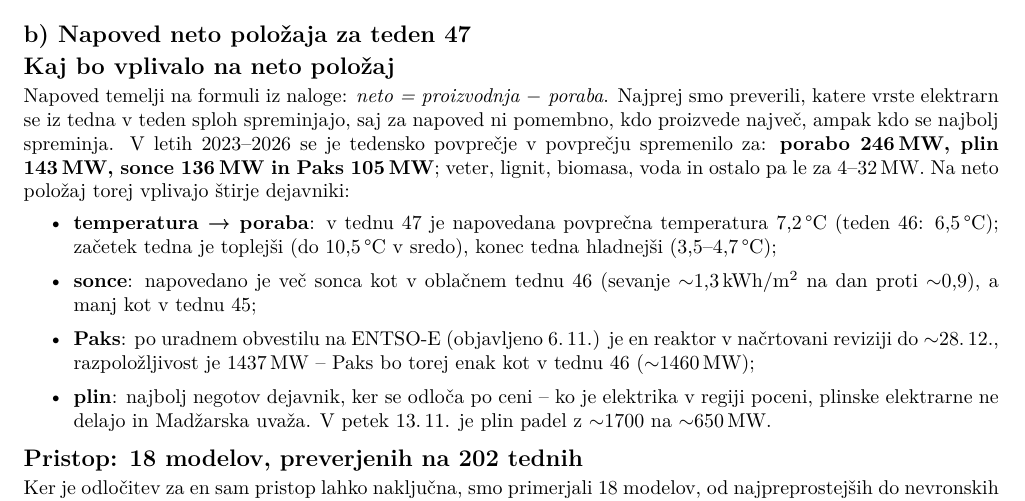
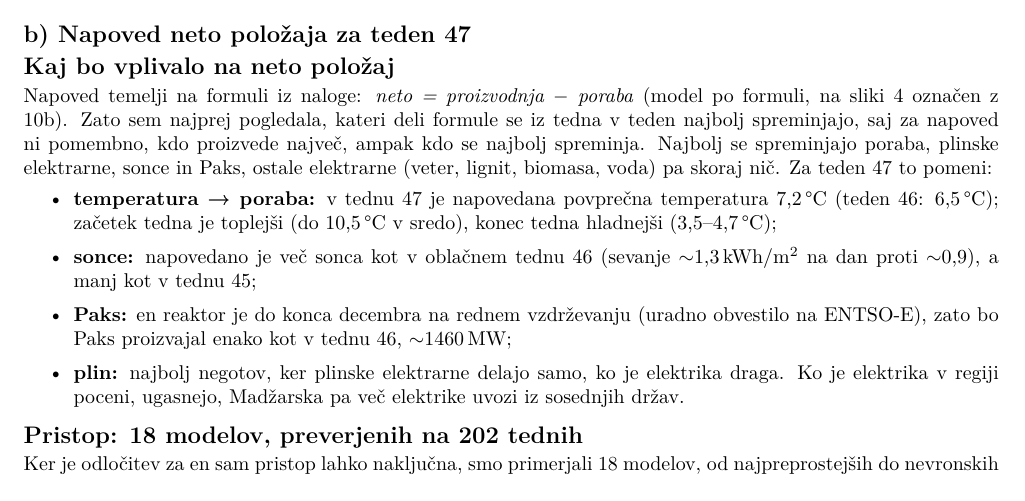
Before and after one commit to kejtebriga/hungary-net-position, a LaTeX document (report/porocilo_si.tex): part of page 4 of 8, cut so that both start at the same text. Compiled offline with pdfLaTeX.

Commit message:
Poročilo (SI): b) Kaj bo vplivalo na neto položaj; izbrani model odebeljen na sliki 4

```diff
--- a/report/porocilo_si.tex
+++ b/report/porocilo_si.tex
@@ -169,20 +169,20 @@ Opoldne sonce uvoz skoraj izniči, zvečer je uvoz največji.}
 
 \subsection*{Kaj bo vplivalo na neto položaj}
 
-Napoved temelji na formuli iz naloge: \emph{neto = proizvodnja \m\ poraba}. Najprej smo preverili, katere
-vrste elektrarn se iz tedna v teden sploh spreminjajo, saj za napoved ni pomembno, kdo proizvede največ,
-ampak kdo se najbolj spreminja. V letih 2023–2026 se je tedensko povprečje v povprečju spremenilo za:
-\textbf{porabo 246\,MW, plin 143\,MW, sonce 136\,MW in Paks 105\,MW}; veter, lignit, biomasa, voda in ostalo pa
-le za 4–32\,MW. Na neto položaj torej vplivajo štirje dejavniki:
+Napoved temelji na formuli iz naloge: \emph{neto = proizvodnja \m\ poraba} (model po formuli, na
+sliki~\ref{fig:modeli} označen z 10b). Zato sem najprej pogledala, kateri deli formule se iz tedna v teden
+najbolj spreminjajo, saj za napoved ni pomembno, kdo proizvede največ, ampak kdo se najbolj spreminja. Najbolj se
+spreminjajo poraba, plinske elektrarne, sonce in Paks, ostale elektrarne (veter, lignit, biomasa, voda) pa skoraj
+nič. Za teden 47 to pomeni:
 \begin{itemize}\setlength\itemsep{1pt}
-\item \textbf{temperatura → poraba}: v tednu 47 je napovedana povprečna temperatura 7,2\,°C (teden 46: 6,5\,°C);
+\item \textbf{temperatura → poraba:} v tednu 47 je napovedana povprečna temperatura 7,2\,°C (teden 46: 6,5\,°C);
 začetek tedna je toplejši (do 10,5\,°C v sredo), konec tedna hladnejši (3,5–4,7\,°C);
-\item \textbf{sonce}: napovedano je več sonca kot v oblačnem tednu 46 (sevanje $\sim$1,3\,kWh/m$^2$ na dan
-proti $\sim$0,9), a manj kot v tednu 45;
-\item \textbf{Paks}: po uradnem obvestilu na ENTSO-E (objavljeno 6.\,11.) je en reaktor v načrtovani reviziji do
-$\sim$28.\,12., razpoložljivost je 1437\,MW – Paks bo torej enak kot v tednu 46 ($\sim$1460\,MW);
-\item \textbf{plin}: najbolj negotov dejavnik, ker se odloča po ceni – ko je elektrika v regiji poceni,
-plinske elektrarne ne delajo in Madžarska uvaža. V petek 13.\,11. je plin padel z $\sim$1700 na $\sim$650\,MW.
+\item \textbf{sonce:} napovedano je več sonca kot v oblačnem tednu 46 (sevanje $\sim$1,3\,kWh/m$^2$ na dan proti
+$\sim$0,9), a manj kot v tednu 45;
+\item \textbf{Paks:} en reaktor je do konca decembra na rednem vzdrževanju (uradno obvestilo na ENTSO-E), zato bo
+Paks proizvajal enako kot v tednu 46, $\sim$1460\,MW;
+\item \textbf{plin:} najbolj negotov, ker plinske elektrarne delajo samo, ko je elektrika draga. Ko je elektrika v
+regiji poceni, ugasnejo, Madžarska pa več elektrike uvozi iz sosednjih držav.
 \end{itemize}
 
 \subsection*{Pristop: 18 modelov, preverjenih na 202 tednih}
```
Also changed, not shown: figures/b/b3_primerjava_modelov.png, report/porocilo_si.pdf, 1 other file.
